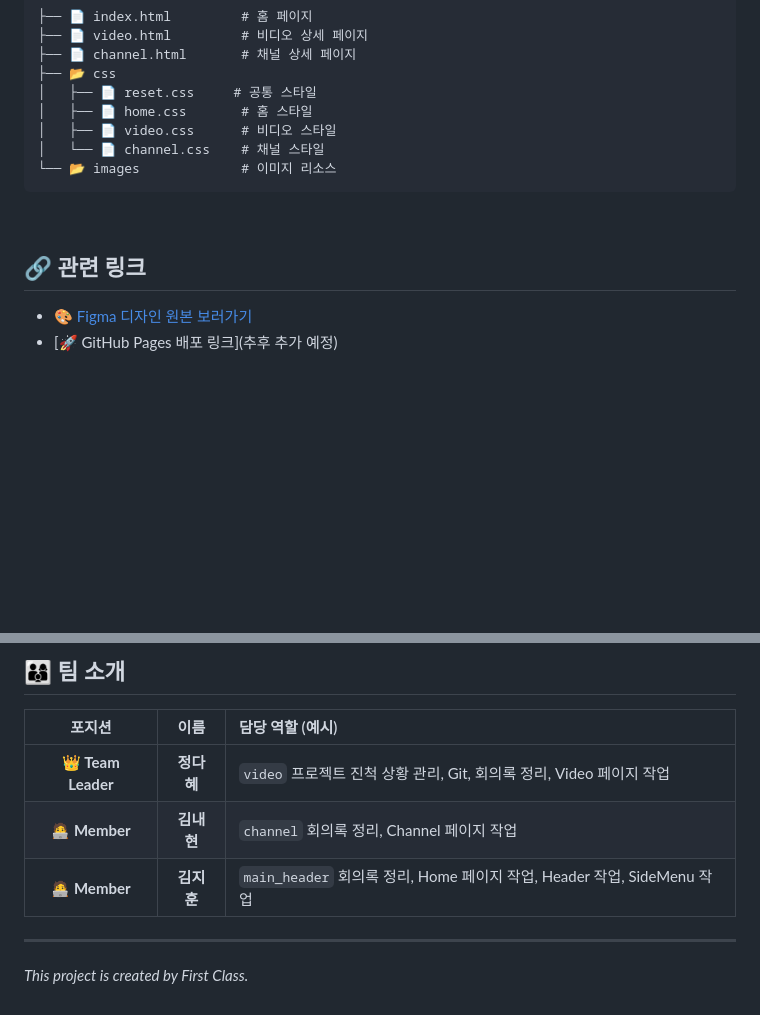
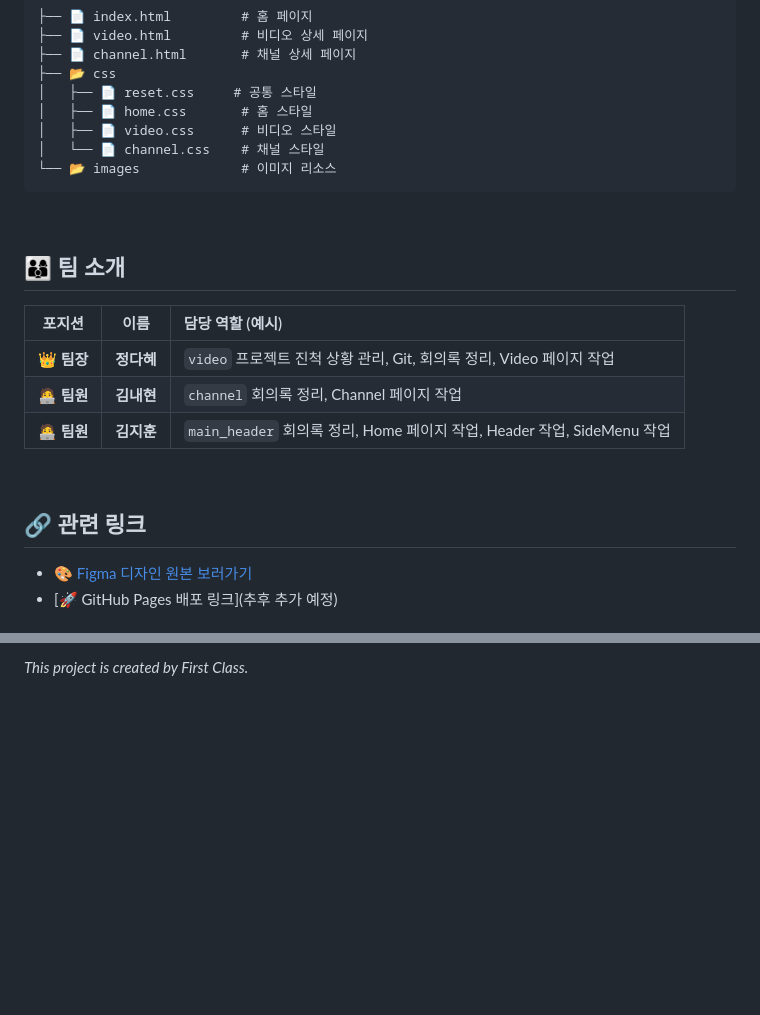
Before and after one commit to JungDahye/YouTube_First_Class, a Markdown page: README.md, 2 parts joined by grey strips. Rendered like a GitHub page; blank space fills up the shorter version.

```diff
--- a/README.md
+++ b/README.md
@@ -81,7 +89,18 @@
 
 <br />
 
+## 👨‍👩‍👦 팀 소개
+
+|   포지션    |    이름    | 담당 역할 (예시)                                                        |
+| :---------: | :--------: | :---------------------------------------------------------------------- |
+| **👑 팀장** | **정다혜** | `video` 프로젝트 진척 상황 관리, Git, 회의록 정리, Video 페이지 작업    |
+| **🧑‍💻 팀원** | **김내현** | `channel` 회의록 정리, Channel 페이지 작업                              |
+| **🧑‍💻 팀원** | **김지훈** | `main_header` 회의록 정리, Home 페이지 작업, Header 작업, SideMenu 작업 |
+
+<br />
+
 ## 🔗 관련 링크
+
 - [🎨 Figma 디자인 원본 보러가기](https://www.figma.com/design/hF0mWmuYpECZ1bclHkTuPb/%EC%83%98%ED%94%8C%ED%94%84%EB%A1%9C%EC%A0%9D%ED%8A%B8-Youtube-%ED%81%B4%EB%A1%A0%EC%BD%94%EB%94%A9?node-id=0-1&p=f&t=RX8p9smhe2txzra9-0)
 - [🚀 GitHub Pages 배포 링크](추후 추가 예정)
 
@@ -89,11 +108,2 @@
 
-## 👨‍👩‍👦 팀 소개
-| 포지션 | 이름 | 담당 역할 (예시) |
-| :---: | :---: | :--- |
-| **👑 Team Leader** | **정다혜** | `video` 프로젝트 진척 상황 관리, Git, 회의록 정리, Video 페이지 작업 |
-| **🧑‍💻 Member** | **김내현** | `channel` 회의록 정리, Channel 페이지 작업 |
-| **🧑‍💻 Member** | **김지훈** | `main_header` 회의록 정리, Home 페이지 작업, Header 작업, SideMenu 작업 |
-
-
----
-*This project is created by First Class.*
+_This project is created by First Class._
```
Also changed, not shown: other parts of README.md (+25 -17 lines).
